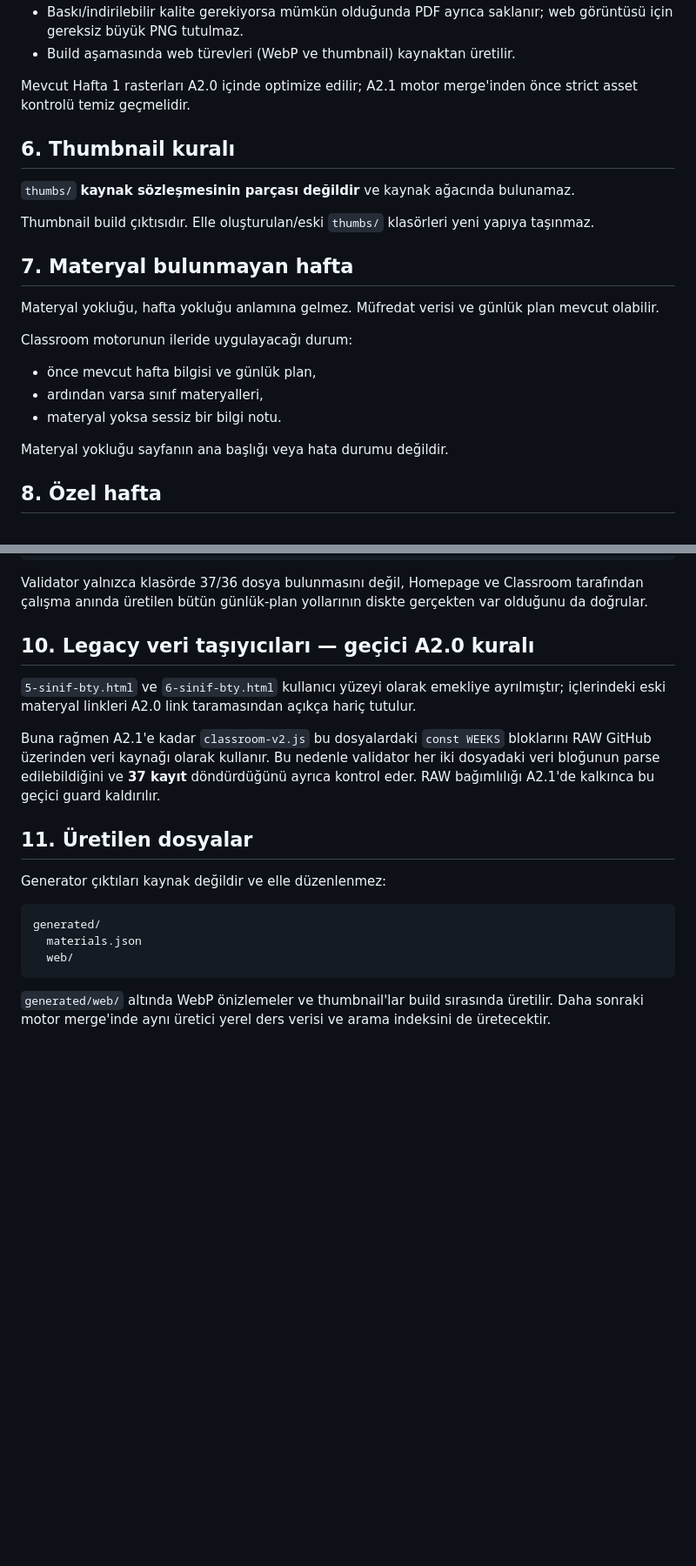
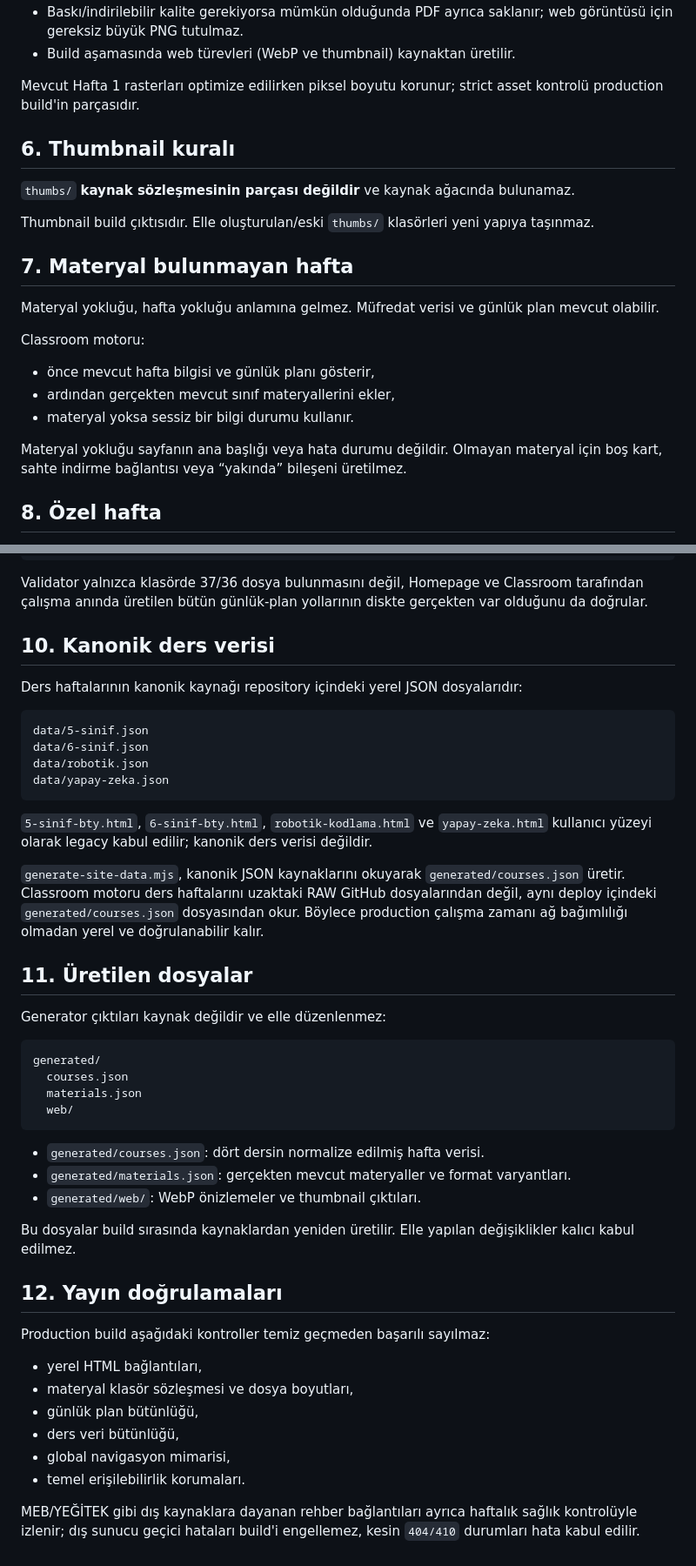
Before and after one commit to rkanaliz/keskinlab, a Markdown page: docs/content-contract.md, 2 parts joined by grey strips. Shown at 87% size. Rendered like a GitHub page; blank space fills up the shorter version.

Commit message:
docs: align content contract with local generated data architecture

````diff
--- a/docs/content-contract.md
+++ b/docs/content-contract.md
@@ -92,7 +92,7 @@ Git'e ham, şişkin export commit edilmez. Kaynak görsel de optimize edilmiş m
 - Baskı/indirilebilir kalite gerekiyorsa mümkün olduğunda PDF ayrıca saklanır; web görüntüsü için gereksiz büyük PNG tutulmaz.
 - Build aşamasında web türevleri (WebP ve thumbnail) kaynaktan üretilir.
 
-Mevcut Hafta 1 rasterları A2.0 içinde optimize edilir; A2.1 motor merge'inden önce strict asset kontrolü temiz geçmelidir.
+Mevcut Hafta 1 rasterları optimize edilirken piksel boyutu korunur; strict asset kontrolü production build'in parçasıdır.
 
 ## 6. Thumbnail kuralı
 
@@ -104,13 +104,13 @@ Thumbnail build çıktısıdır. Elle oluşturulan/eski `thumbs/` klasörleri ye
 
 Materyal yokluğu, hafta yokluğu anlamına gelmez. Müfredat verisi ve günlük plan mevcut olabilir.
 
-Classroom motorunun ileride uygulayacağı durum:
+Classroom motoru:
 
-- önce mevcut hafta bilgisi ve günlük plan,
-- ardından varsa sınıf materyalleri,
-- materyal yoksa sessiz bir bilgi notu.
+- önce mevcut hafta bilgisi ve günlük planı gösterir,
+- ardından gerçekten mevcut sınıf materyallerini ekler,
+- materyal yoksa sessiz bir bilgi durumu kullanır.
 
-Materyal yokluğu sayfanın ana başlığı veya hata durumu değildir.
+Materyal yokluğu sayfanın ana başlığı veya hata durumu değildir. Olmayan materyal için boş kart, sahte indirme bağlantısı veya “yakında” bileşeni üretilmez.
 
 ## 8. Özel hafta
 
@@ -144,11 +144,20 @@ KeskinLab-5-Sinif-Hafta-01-Gunluk-Plan.docx
 
 Validator yalnızca klasörde 37/36 dosya bulunmasını değil, Homepage ve Classroom tarafından çalışma anında üretilen bütün günlük-plan yollarının diskte gerçekten var olduğunu da doğrular.
 
-## 10. Legacy veri taşıyıcıları — geçici A2.0 kuralı
+## 10. Kanonik ders verisi
 
-`5-sinif-bty.html` ve `6-sinif-bty.html` kullanıcı yüzeyi olarak emekliye ayrılmıştır; içlerindeki eski materyal linkleri A2.0 link taramasından açıkça hariç tutulur.
+Ders haftalarının kanonik kaynağı repository içindeki yerel JSON dosyalarıdır:
 
-Buna rağmen A2.1'e kadar `classroom-v2.js` bu dosyalardaki `const WEEKS` bloklarını RAW GitHub üzerinden veri kaynağı olarak kullanır. Bu nedenle validator her iki dosyadaki veri bloğunun parse edilebildiğini ve **37 kayıt** döndürdüğünü ayrıca kontrol eder. RAW bağımlılığı A2.1'de kalkınca bu geçici guard kaldırılır.
+```text
+data/5-sinif.json
+data/6-sinif.json
+data/robotik.json
+data/yapay-zeka.json
+```
+
+`5-sinif-bty.html`, `6-sinif-bty.html`, `robotik-kodlama.html` ve `yapay-zeka.html` kullanıcı yüzeyi olarak legacy kabul edilir; kanonik ders verisi değildir.
+
+`generate-site-data.mjs`, kanonik JSON kaynaklarını okuyarak `generated/courses.json` üretir. Classroom motoru ders haftalarını uzaktaki RAW GitHub dosyalarından değil, aynı deploy içindeki `generated/courses.json` dosyasından okur. Böylece production çalışma zamanı ağ bağımlılığı olmadan yerel ve doğrulanabilir kalır.
 
 ## 11. Üretilen dosyalar
 
@@ -156,8 +165,26 @@ Generator çıktıları kaynak değildir ve elle düzenlenmez:
 
 ```text
 generated/
+  courses.json
   materials.json
   web/
 ```
 
-`generated/web/` altında WebP önizlemeler ve thumbnail'lar build sırasında üretilir. Daha sonraki motor merge'inde aynı üretici yerel ders verisi ve arama indeksini de üretecektir.
+- `generated/courses.json`: dört dersin normalize edilmiş hafta verisi.
+- `generated/materials.json`: gerçekten mevcut materyaller ve format varyantları.
+- `generated/web/`: WebP önizlemeler ve thumbnail çıktıları.
+
+Bu dosyalar build sırasında kaynaklardan yeniden üretilir. Elle yapılan değişiklikler kalıcı kabul edilmez.
+
+## 12. Yayın doğrulamaları
+
+Production build aşağıdaki kontroller temiz geçmeden başarılı sayılmaz:
+
+- yerel HTML bağlantıları,
+- materyal klasör sözleşmesi ve dosya boyutları,
+- günlük plan bütünlüğü,
+- ders veri bütünlüğü,
+- global navigasyon mimarisi,
+- temel erişilebilirlik korumaları.
+
+MEB/YEĞİTEK gibi dış kaynaklara dayanan rehber bağlantıları ayrıca haftalık sağlık kontrolüyle izlenir; dış sunucu geçici hataları build'i engellemez, kesin `404/410` durumları hata kabul edilir.
````
